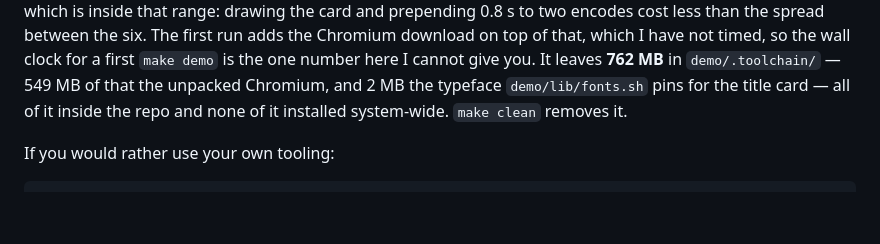
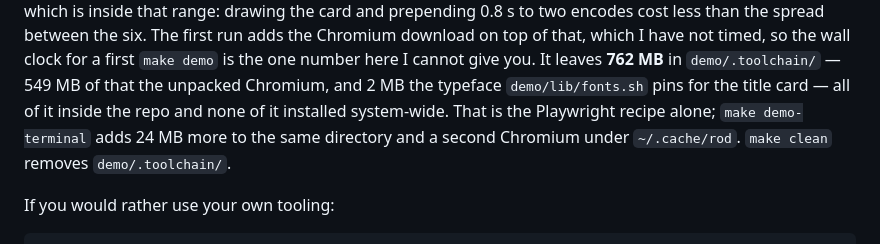
Before and after one commit to ZarosOD/catalog-watch, a Markdown page: README.md, the part around the change. GitHub-like rendering; blank space fills up the shorter version.

```diff
--- a/README.md
+++ b/README.md
@@ -87,7 +87,9 @@ download on top of that, which I have not timed, so the wall clock for a first
 `make demo` is the one number here I cannot give you. It leaves **762 MB** in
 `demo/.toolchain/` — 549 MB of that the unpacked Chromium, and 2 MB the
 typeface `demo/lib/fonts.sh` pins for the title card — all of it inside
-the repo and none of it installed system-wide. `make clean` removes it.
+the repo and none of it installed system-wide. That is the Playwright recipe
+alone; `make demo-terminal` adds 24 MB more to the same directory and a second
+Chromium under `~/.cache/rod`. `make clean` removes `demo/.toolchain/`.
 
 If you would rather use your own tooling:
 
```
Also changed, not shown: demo/README.md (+4 -2 lines).
